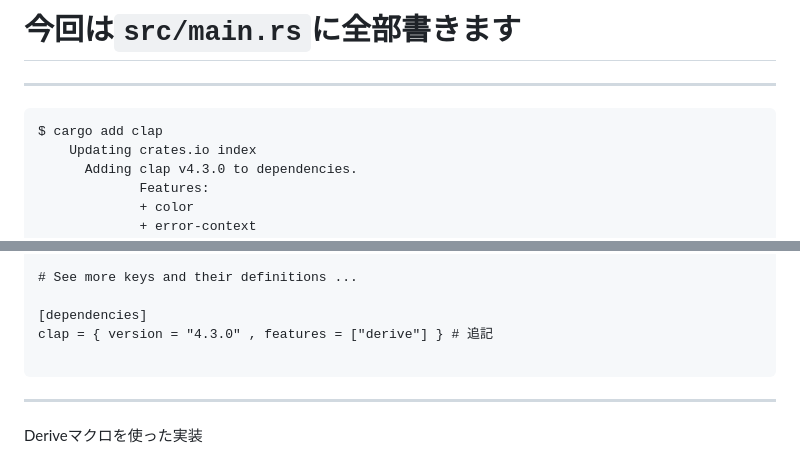
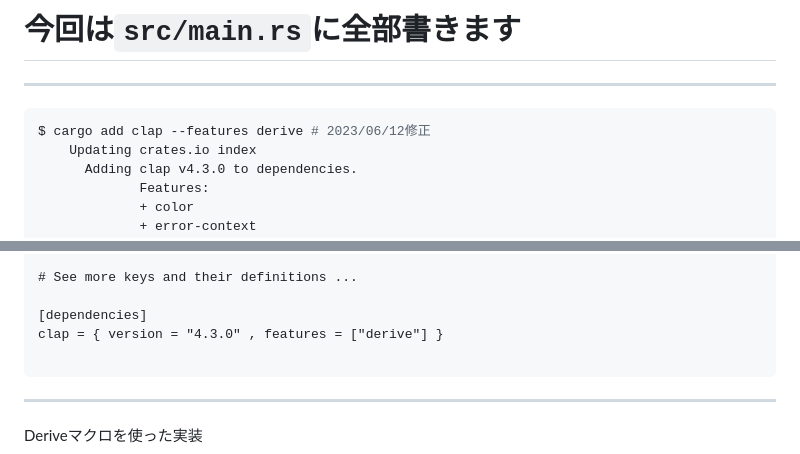
Before and after one commit to RyosukeNAKATA/rust_workshop, a Markdown page: src/slides/20230602.md, 2 parts joined by grey strips. Rendered like a GitHub page.

Commit message:
fix add command

````diff
--- a/src/slides/20230602.md
+++ b/src/slides/20230602.md
@@ -209,7 +209,7 @@ $ cargo run
 ---
 
 ```bash
-$ cargo add clap
+$ cargo add clap --features derive # 2023/06/12修正
     Updating crates.io index
       Adding clap v4.3.0 to dependencies.
              Features:
@@ -242,7 +242,7 @@ edition = "2021"
 # See more keys and their definitions ...
 
 [dependencies]
-clap = { version = "4.3.0" , features = ["derive"] } # 追記
+clap = { version = "4.3.0" , features = ["derive"] }
 
 ```
 
````
